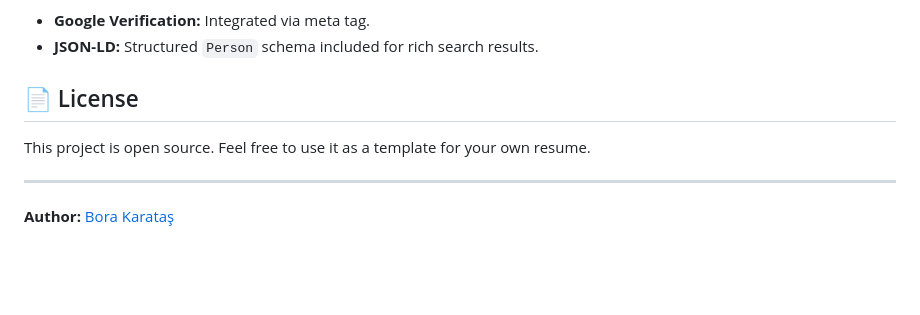
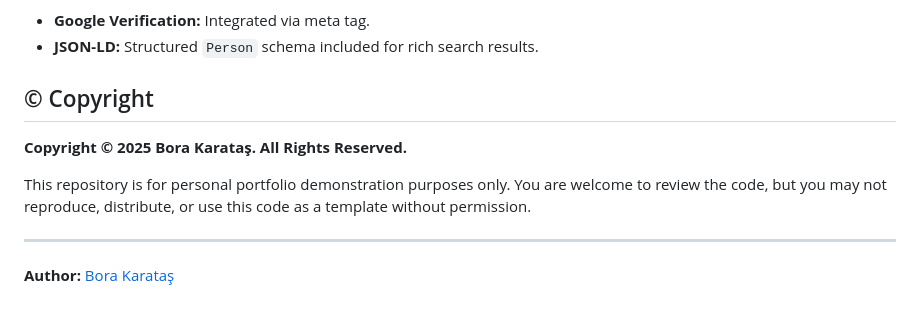
Before and after one commit to karatasbora/me, a Markdown page: README.md, the part around the change. Rendered like a GitHub page; blank space fills up the shorter version.

```diff
--- a/README.md
+++ b/README.md
@@ -79,9 +79,11 @@ The application dynamically updates Open Graph (Facebook/LinkedIn) and Twitter C
 * **Google Verification:** Integrated via meta tag.
 * **JSON-LD:** Structured `Person` schema included for rich search results.
 
-## 📄 License
+## © Copyright
 
-This project is open source. Feel free to use it as a template for your own resume.
+**Copyright © 2025 Bora Karataş. All Rights Reserved.**
+
+This repository is for personal portfolio demonstration purposes only. You are welcome to review the code, but you may not reproduce, distribute, or use this code as a template without permission.
 
 ---
 
```
